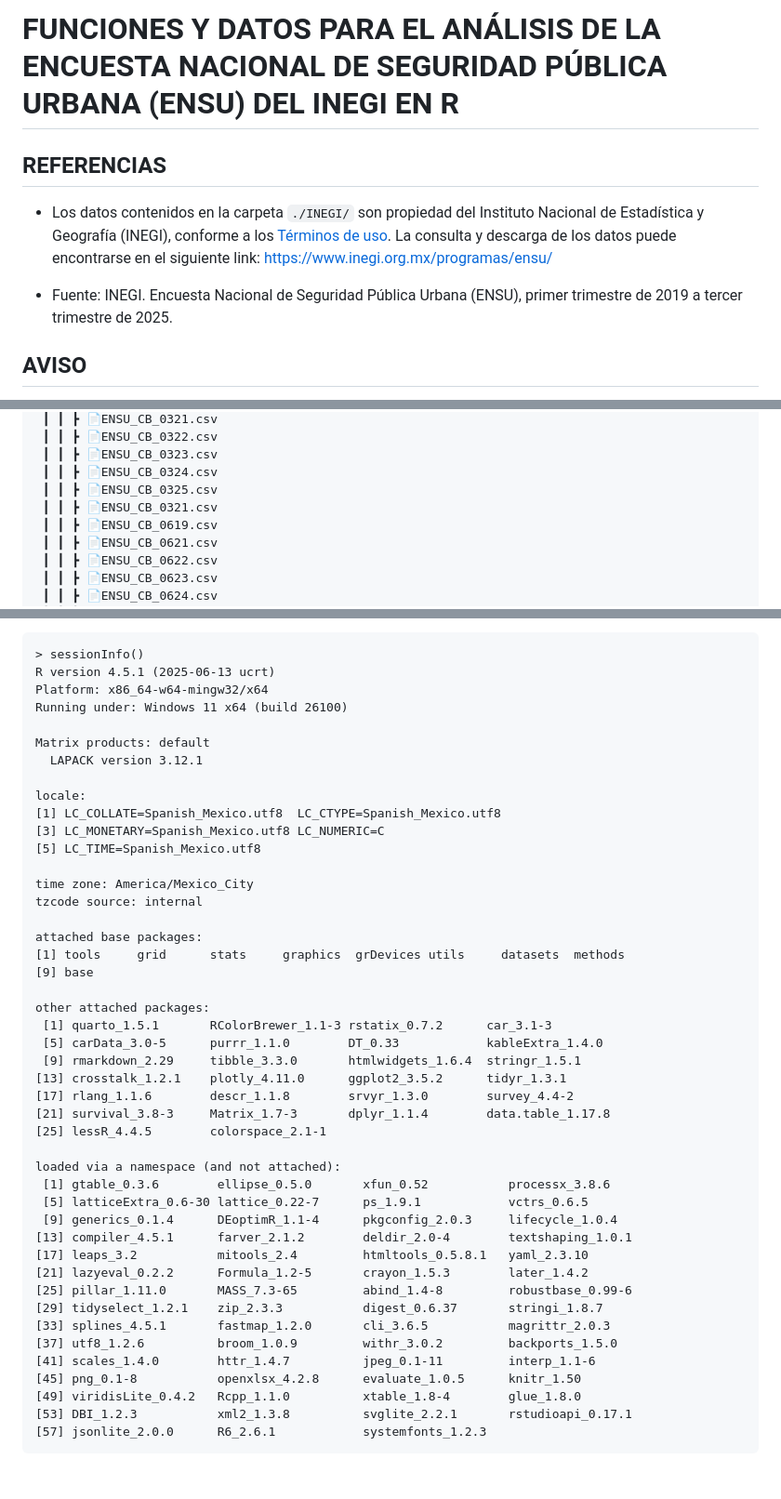
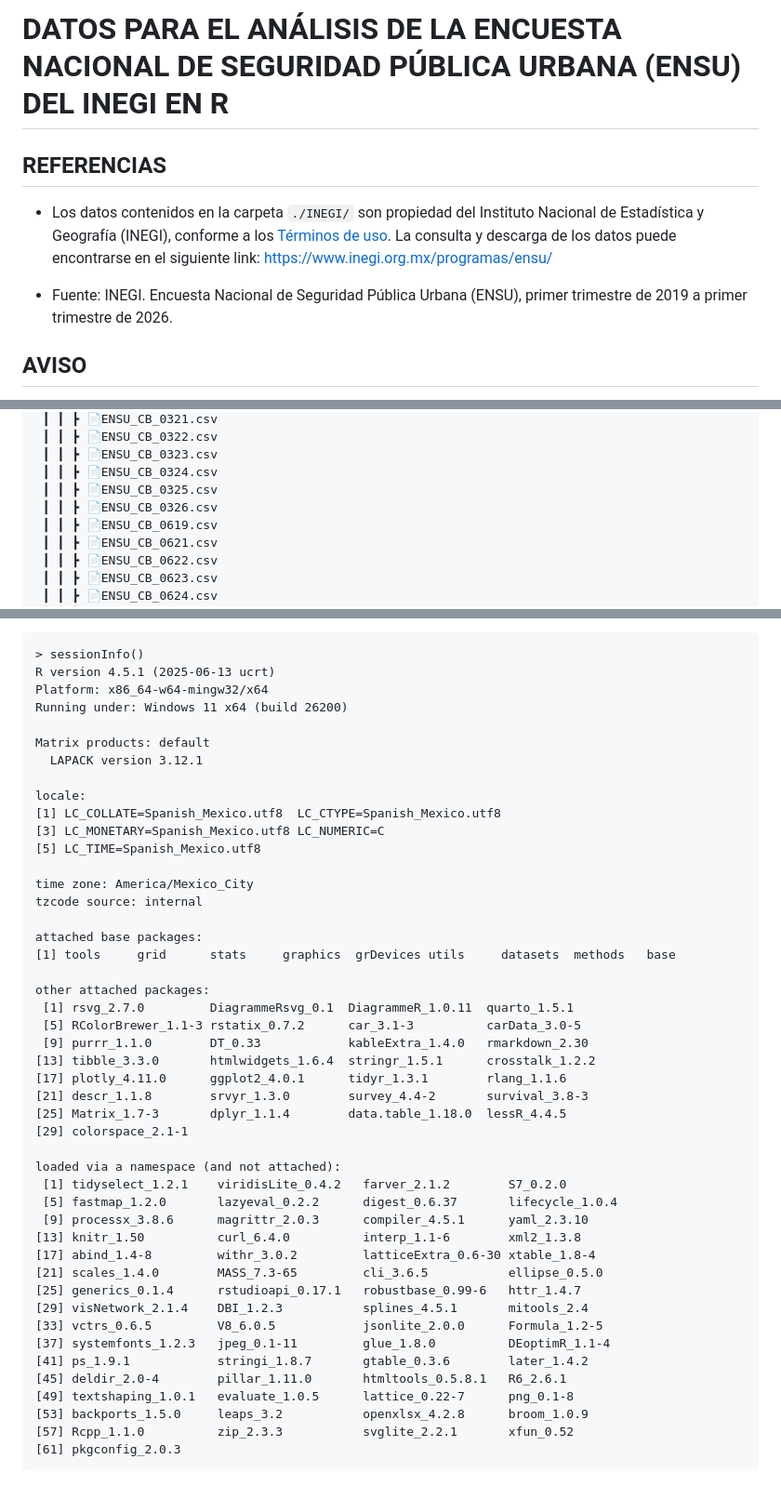
Before and after one commit to cartodev09014/ENSU_datos, a Markdown page: README.md, 3 parts joined by grey strips. Shown at 93% size. GitHub-like rendering.

Commit message:
update 1t26 readme

````diff
--- a/README.md
+++ b/README.md
@@ -1,10 +1,10 @@
-# FUNCIONES Y DATOS PARA EL ANÁLISIS DE LA ENCUESTA NACIONAL DE SEGURIDAD PÚBLICA URBANA (ENSU) DEL INEGI EN R
+# DATOS PARA EL ANÁLISIS DE LA ENCUESTA NACIONAL DE SEGURIDAD PÚBLICA URBANA (ENSU) DEL INEGI EN R
 
 ## REFERENCIAS
 
 - Los datos contenidos en la carpeta `./INEGI/` son propiedad del Instituto Nacional de Estadística y Geografía (INEGI), conforme a los [Términos de uso](https://www.inegi.org.mx/inegi/terminos.html). La consulta y descarga de los datos puede encontrarse en el siguiente link: https://www.inegi.org.mx/programas/ensu/
 
-- Fuente: INEGI. Encuesta Nacional de Seguridad Pública Urbana (ENSU), primer trimestre de 2019 a tercer trimestre de 2025.
+- Fuente: INEGI. Encuesta Nacional de Seguridad Pública Urbana (ENSU), primer trimestre de 2019 a primer trimestre de 2026.
 
 ## AVISO
 
@@ -23,7 +23,7 @@ Carpeta del proyecto en R
  ┃ ┃ ┣ 📄ENSU_CB_0323.csv
  ┃ ┃ ┣ 📄ENSU_CB_0324.csv
  ┃ ┃ ┣ 📄ENSU_CB_0325.csv
- ┃ ┃ ┣ 📄ENSU_CB_0321.csv
+ ┃ ┃ ┣ 📄ENSU_CB_0326.csv
  ┃ ┃ ┣ 📄ENSU_CB_0619.csv
  ┃ ┃ ┣ 📄ENSU_CB_0621.csv
  ┃ ┃ ┣ 📄ENSU_CB_0622.csv
@@ -68,7 +69,7 @@ Carpeta del proyecto en R
 > sessionInfo()
 R version 4.5.1 (2025-06-13 ucrt)
 Platform: x86_64-w64-mingw32/x64
-Running under: Windows 11 x64 (build 26100)
+Running under: Windows 11 x64 (build 26200)
 
 Matrix products: default
   LAPACK version 3.12.1
@@ -82,32 +83,33 @@ time zone: America/Mexico_City
 tzcode source: internal
 
 attached base packages:
-[1] tools     grid      stats     graphics  grDevices utils     datasets  methods
-[9] base
+[1] tools     grid      stats     graphics  grDevices utils     datasets  methods   base
 
 other attached packages:
- [1] quarto_1.5.1       RColorBrewer_1.1-3 rstatix_0.7.2      car_3.1-3
- [5] carData_3.0-5      purrr_1.1.0        DT_0.33            kableExtra_1.4.0
- [9] rmarkdown_2.29     tibble_3.3.0       htmlwidgets_1.6.4  stringr_1.5.1
-[13] crosstalk_1.2.1    plotly_4.11.0      ggplot2_3.5.2      tidyr_1.3.1
-[17] rlang_1.1.6        descr_1.1.8        srvyr_1.3.0        survey_4.4-2
-[21] survival_3.8-3     Matrix_1.7-3       dplyr_1.1.4        data.table_1.17.8
-[25] lessR_4.4.5        colorspace_2.1-1
+ [1] rsvg_2.7.0         DiagrammeRsvg_0.1  DiagrammeR_1.0.11  quarto_1.5.1
+ [5] RColorBrewer_1.1-3 rstatix_0.7.2      car_3.1-3          carData_3.0-5
+ [9] purrr_1.1.0        DT_0.33            kableExtra_1.4.0   rmarkdown_2.30
+[13] tibble_3.3.0       htmlwidgets_1.6.4  stringr_1.5.1      crosstalk_1.2.2
+[17] plotly_4.11.0      ggplot2_4.0.1      tidyr_1.3.1        rlang_1.1.6
+[21] descr_1.1.8        srvyr_1.3.0        survey_4.4-2       survival_3.8-3
+[25] Matrix_1.7-3       dplyr_1.1.4        data.table_1.18.0  lessR_4.4.5
+[29] colorspace_2.1-1
 
 loaded via a namespace (and not attached):
- [1] gtable_0.3.6        ellipse_0.5.0       xfun_0.52           processx_3.8.6
- [5] latticeExtra_0.6-30 lattice_0.22-7      ps_1.9.1            vctrs_0.6.5
- [9] generics_0.1.4      DEoptimR_1.1-4      pkgconfig_2.0.3     lifecycle_1.0.4
-[13] compiler_4.5.1      farver_2.1.2        deldir_2.0-4        textshaping_1.0.1
-[17] leaps_3.2           mitools_2.4         htmltools_0.5.8.1   yaml_2.3.10
-[21] lazyeval_0.2.2      Formula_1.2-5       crayon_1.5.3        later_1.4.2
-[25] pillar_1.11.0       MASS_7.3-65         abind_1.4-8         robustbase_0.99-6
-[29] tidyselect_1.2.1    zip_2.3.3           digest_0.6.37       stringi_1.8.7
-[33] splines_4.5.1       fastmap_1.2.0       cli_3.6.5           magrittr_2.0.3
-[37] utf8_1.2.6          broom_1.0.9         withr_3.0.2         backports_1.5.0
-[41] scales_1.4.0        httr_1.4.7          jpeg_0.1-11         interp_1.1-6
-[45] png_0.1-8           openxlsx_4.2.8      evaluate_1.0.5      knitr_1.50
-[49] viridisLite_0.4.2   Rcpp_1.1.0          xtable_1.8-4        glue_1.8.0
-[53] DBI_1.2.3           xml2_1.3.8          svglite_2.2.1       rstudioapi_0.17.1
-[57] jsonlite_2.0.0      R6_2.6.1            systemfonts_1.2.3
+ [1] tidyselect_1.2.1    viridisLite_0.4.2   farver_2.1.2        S7_0.2.0
+ [5] fastmap_1.2.0       lazyeval_0.2.2      digest_0.6.37       lifecycle_1.0.4
+ [9] processx_3.8.6      magrittr_2.0.3      compiler_4.5.1      yaml_2.3.10
+[13] knitr_1.50          curl_6.4.0          interp_1.1-6        xml2_1.3.8
+[17] abind_1.4-8         withr_3.0.2         latticeExtra_0.6-30 xtable_1.8-4
+[21] scales_1.4.0        MASS_7.3-65         cli_3.6.5           ellipse_0.5.0
+[25] generics_0.1.4      rstudioapi_0.17.1   robustbase_0.99-6   httr_1.4.7
+[29] visNetwork_2.1.4    DBI_1.2.3           splines_4.5.1       mitools_2.4
+[33] vctrs_0.6.5         V8_6.0.5            jsonlite_2.0.0      Formula_1.2-5
+[37] systemfonts_1.2.3   jpeg_0.1-11         glue_1.8.0          DEoptimR_1.1-4
+[41] ps_1.9.1            stringi_1.8.7       gtable_0.3.6        later_1.4.2
+[45] deldir_2.0-4        pillar_1.11.0       htmltools_0.5.8.1   R6_2.6.1
+[49] textshaping_1.0.1   evaluate_1.0.5      lattice_0.22-7      png_0.1-8
+[53] backports_1.5.0     leaps_3.2           openxlsx_4.2.8      broom_1.0.9
+[57] Rcpp_1.1.0          zip_2.3.3           svglite_2.2.1       xfun_0.52
+[61] pkgconfig_2.0.3
 ```
````
Also changed, not shown: other parts of README.md (+1 -0 lines).
